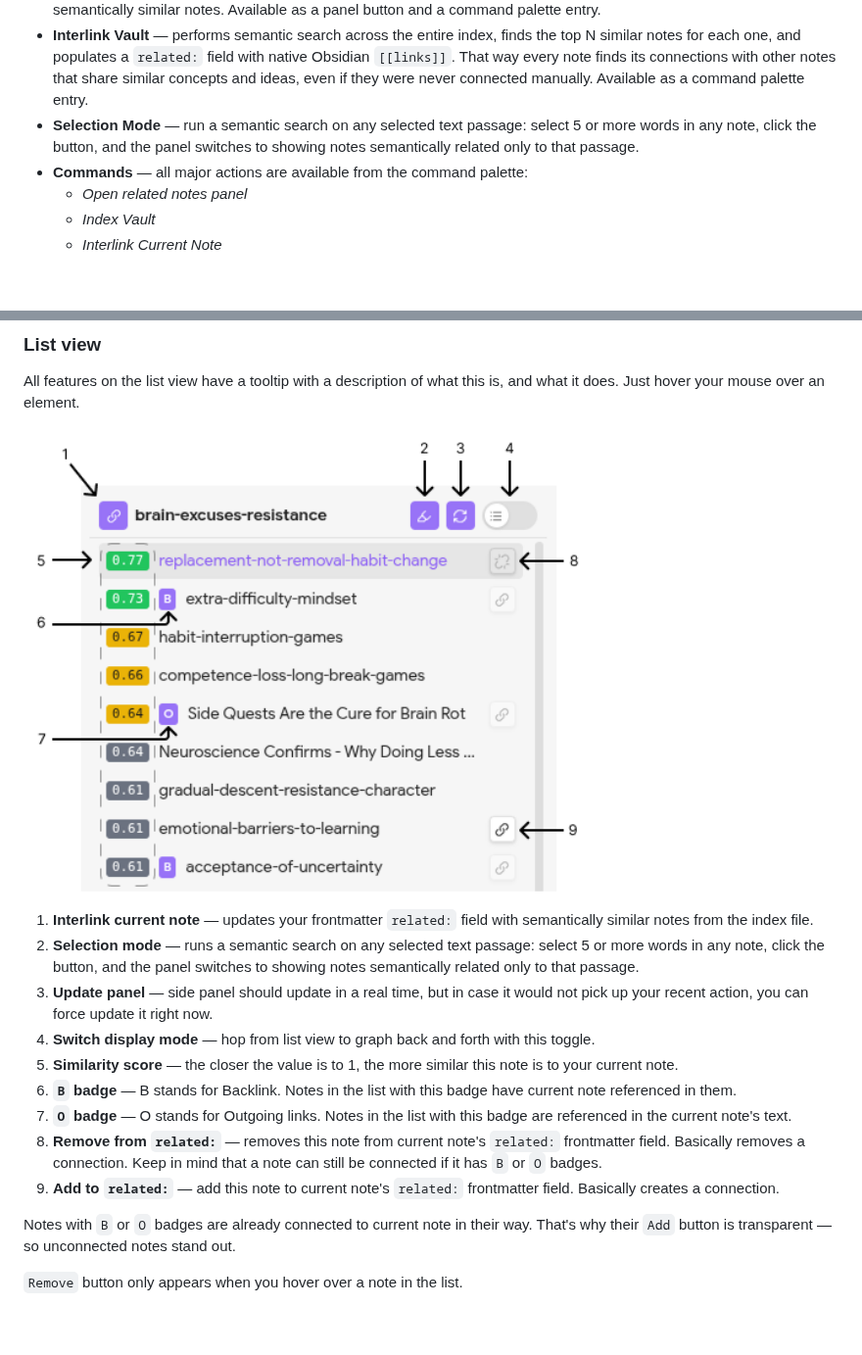
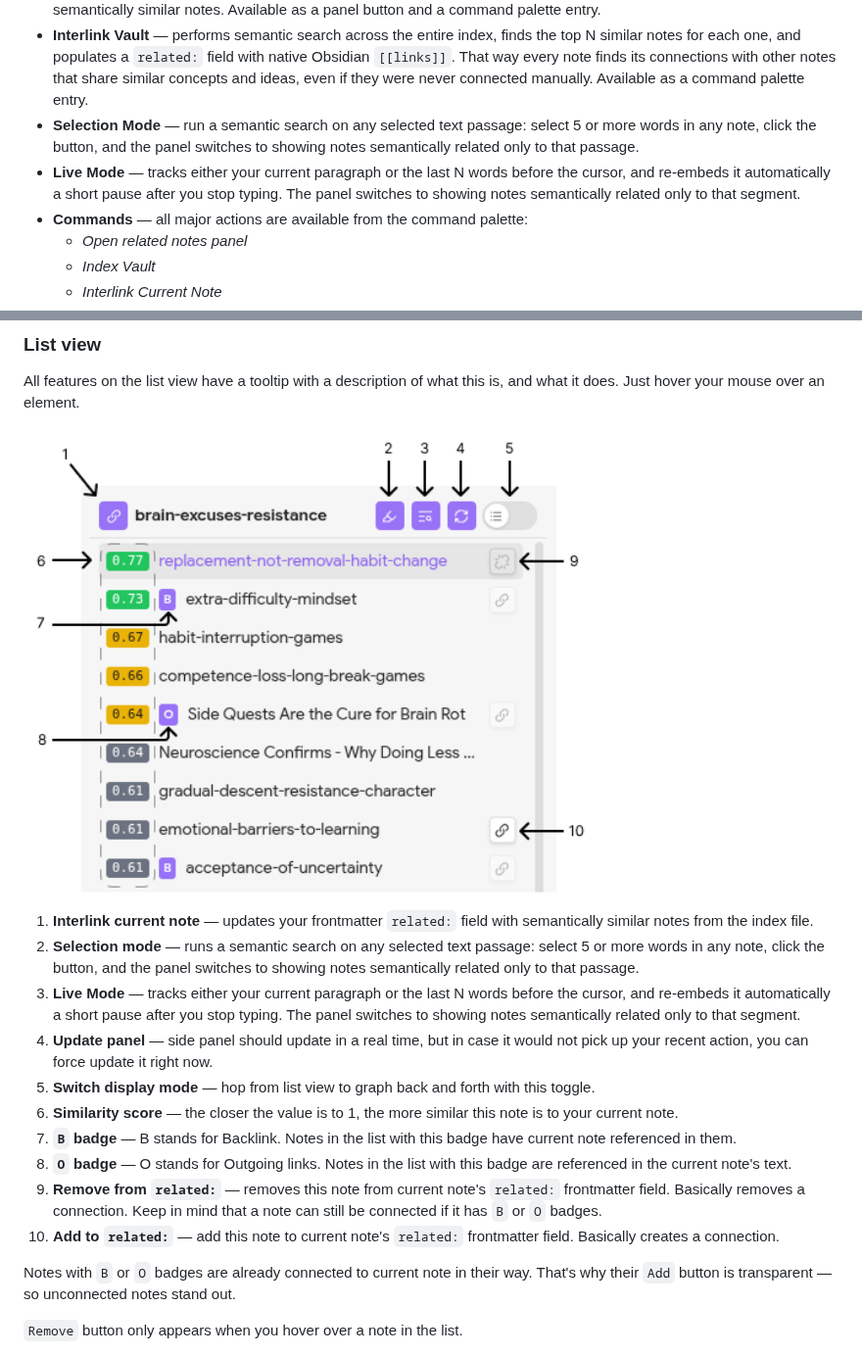
Before and after one commit to Artieficr/link-link, a Markdown page: README.md, 2 parts joined by grey strips. Shown at 98% size. Drawn GitHub-style; pictures changed too: .github/assets/list-view-features.png; blank space fills up the shorter version.

Commit message:
Add Live Mode and fix side panel bugs

```diff
--- a/README.md
+++ b/README.md
@@ -25,6 +25,7 @@ Same amount of notes on examples below. More semantic connections between relate
 - **Interlink Current Note** — writes a `related:` frontmatter field to the currently open note only, connecting it to its most semantically similar notes. Available as a panel button and a command palette entry.
 - **Interlink Vault** — performs semantic search across the entire index, finds the top N similar notes for each one, and populates a `related:` field with native Obsidian `[[links]]`. That way every note finds its connections with other notes that share similar concepts and ideas, even if they were never connected manually. Available as a command palette entry.
 - **Selection Mode** — run a semantic search on any selected text passage: select 5 or more words in any note, click the button, and the panel switches to showing notes semantically related only to that passage.
+- **Live Mode** — tracks either your current paragraph or the last N words before the cursor, and re-embeds it automatically a short pause after you stop typing. The panel switches to showing notes semantically related only to that segment.
 - **Commands** — all major actions are available from the command palette:
     - _Open related notes panel_
     - _Index Vault_
@@ -75,13 +76,14 @@ All features on the list view have a tooltip with a description of what this is,
 
 1. **Interlink current note** — updates your frontmatter `related:` field with semantically similar notes from the index file.
 2. **Selection mode** — runs a semantic search on any selected text passage: select 5 or more words in any note, click the button, and the panel switches to showing notes semantically related only to that passage.
-3. **Update panel** — side panel should update in a real time, but in case it would not pick up your recent action, you can force update it right now.
-4. **Switch display mode** — hop from list view to graph back and forth with this toggle.
-5. **Similarity score** — the closer the value is to 1, the more similar this note is to your current note.
-6. **`B` badge** — B stands for Backlink. Notes in the list with this badge have current note referenced in them.
-7. **`O` badge** — O stands for Outgoing links. Notes in the list with this badge are referenced in the current note's text.
-8. **Remove from `related:`** — removes this note from current note's `related:` frontmatter field. Basically removes a connection. Keep in mind that a note can still be connected if it has `B` or `O` badges.
-9. **Add to `related:`** — add this note to current note's `related:` frontmatter field. Basically creates a connection.
+3. **Live Mode** — tracks either your current paragraph or the last N words before the cursor, and re-embeds it automatically a short pause after you stop typing. The panel switches to showing notes semantically related only to that segment.
+4. **Update panel** — side panel should update in a real time, but in case it would not pick up your recent action, you can force update it right now.
+5. **Switch display mode** — hop from list view to graph back and forth with this toggle.
+6. **Similarity score** — the closer the value is to 1, the more similar this note is to your current note.
+7. **`B` badge** — B stands for Backlink. Notes in the list with this badge have current note referenced in them.
+8. **`O` badge** — O stands for Outgoing links. Notes in the list with this badge are referenced in the current note's text.
+9. **Remove from `related:`** — removes this note from current note's `related:` frontmatter field. Basically removes a connection. Keep in mind that a note can still be connected if it has `B` or `O` badges.
+10. **Add to `related:`** — add this note to current note's `related:` frontmatter field. Basically creates a connection.
 
 Notes with `B` or `O` badges are already connected to current note in their way. That's why their `Add` button is transparent — so unconnected notes stand out.
 
```
Also changed, not shown: 2 other files.
